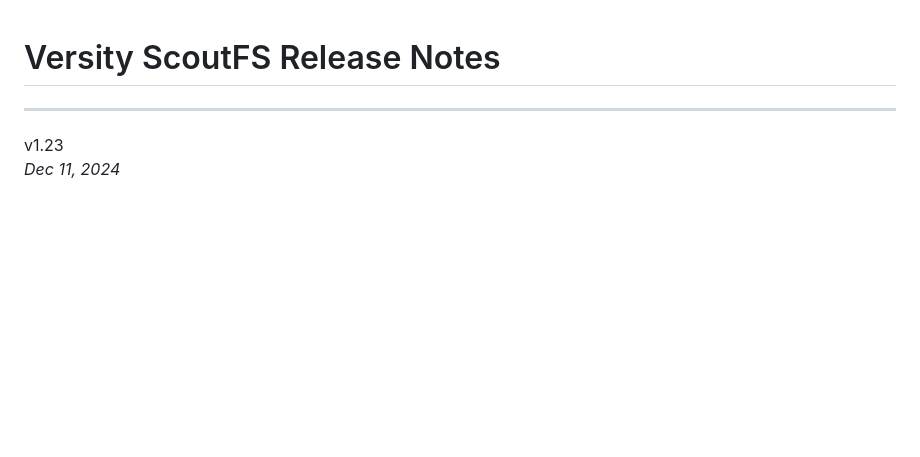
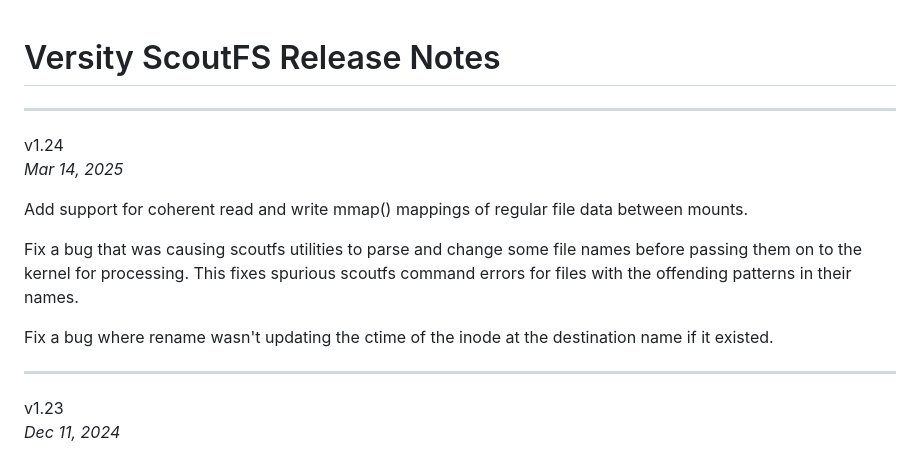
Before and after one commit to versity/scoutfs, a Markdown page: ReleaseNotes.md, the part around the change. GitHub-like rendering; blank space fills up the shorter version.

Commit message:
v1.24 Release
Finish the release notes for the 1.24 release.

Signed-off-by: Zach Brown <zab@versity.com>

```diff
--- a/ReleaseNotes.md
+++ b/ReleaseNotes.md
@@ -1,5 +1,21 @@
 Versity ScoutFS Release Notes
 =============================
+
+---
+v1.24
+\
+*Mar 14, 2025*
+
+Add support for coherent read and write mmap() mappings of regular file
+data between mounts.
+
+Fix a bug that was causing scoutfs utilities to parse and change some
+file names before passing them on to the kernel for processing.  This
+fixes spurious scoutfs command errors for files with the offending
+patterns in their names.
+
+Fix a bug where rename wasn't updating the ctime of the inode at the
+destination name if it existed.
 
 ---
 v1.23
```
